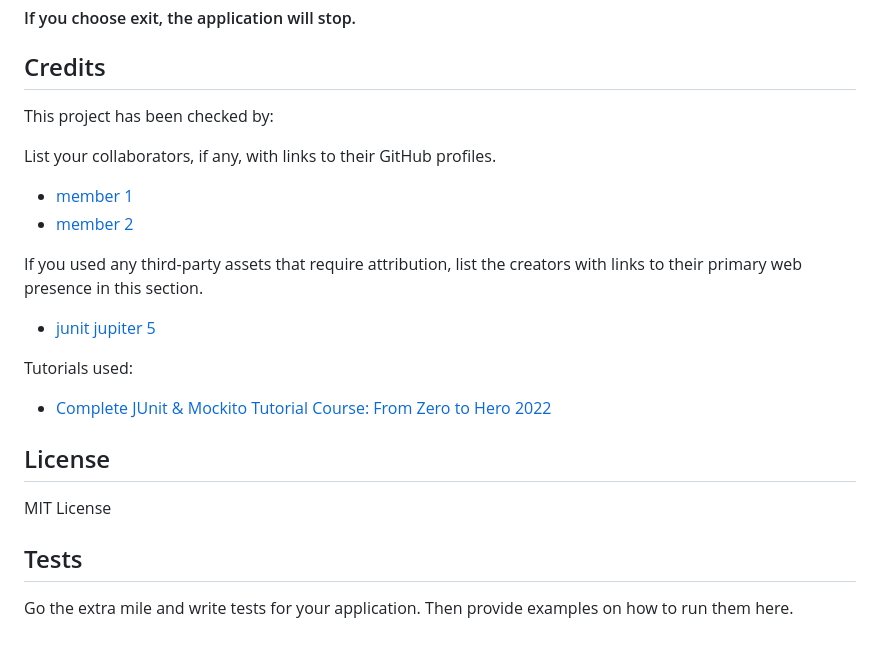
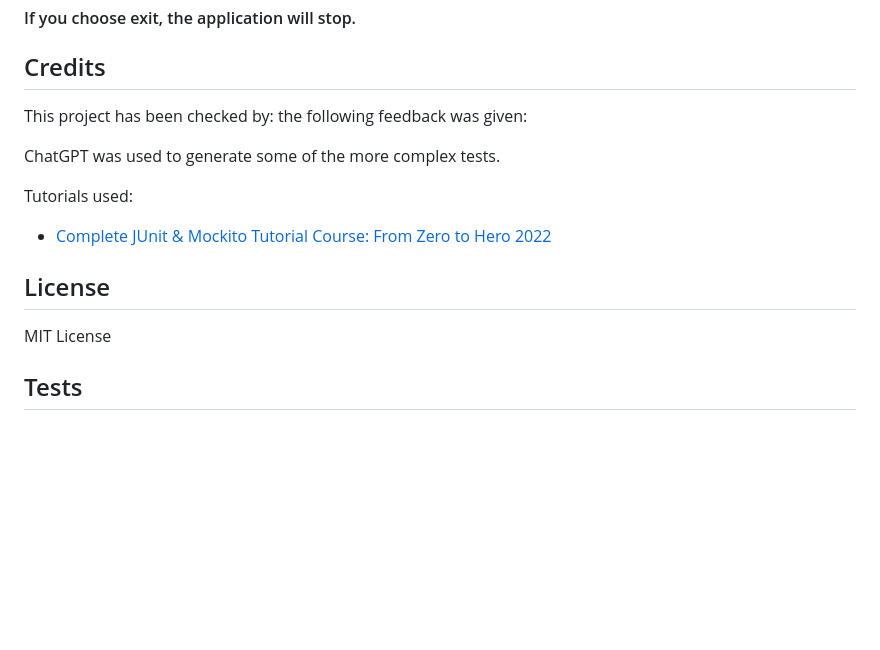
Before and after one commit to Emilsivertsson/TODO-EmilSivertsson, a Markdown page: README.md, the part around the change. GitHub-like rendering; blank space fills up the shorter version.

```diff
--- a/README.md
+++ b/README.md
@@ -90,22 +90,14 @@ if you choose back to main, you will get the main menu.
 
 ## Credits
 This project has been checked by:
+the following feedback was given:
 
 
-List your collaborators, if any, with links to their GitHub profiles.
-* [member 1](https://github.com/person1)
-* [member 2](https://github.com/person1)
-
-If you used any third-party assets that require attribution, list the creators with links to their primary web presence in this section.
-* [junit jupiter 5](https://mvnrepository.com/artifact/org.junit.jupiter/junit-jupiter/5.7.0)
-
+ChatGPT was used to generate some of the more complex tests.
 
 Tutorials used:
 * [Complete JUnit & Mockito Tutorial Course: From Zero to Hero 2022](https://www.youtube.com/watch?v=0ZtU3X9n6tI&list=WL&index=19&t=329s)
 ## License
-
 MIT License
 
 ## Tests
-
-Go the extra mile and write tests for your application. Then provide examples on how to run them here.
```
